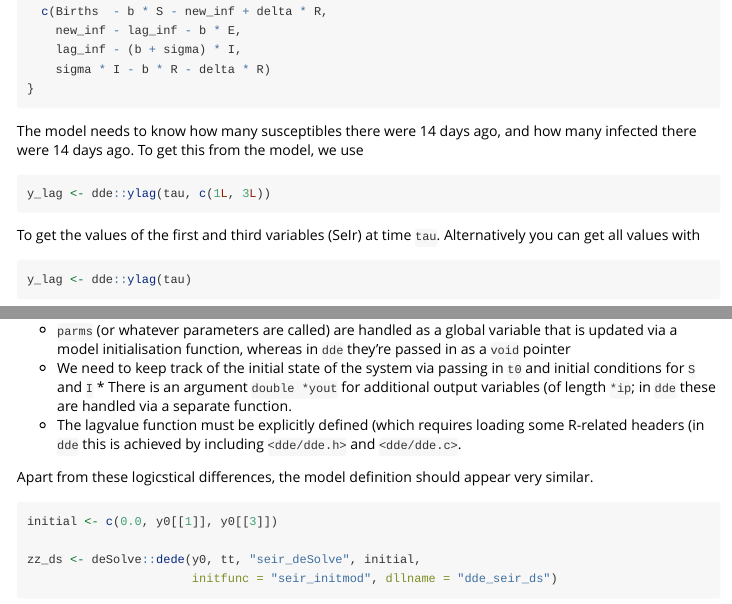
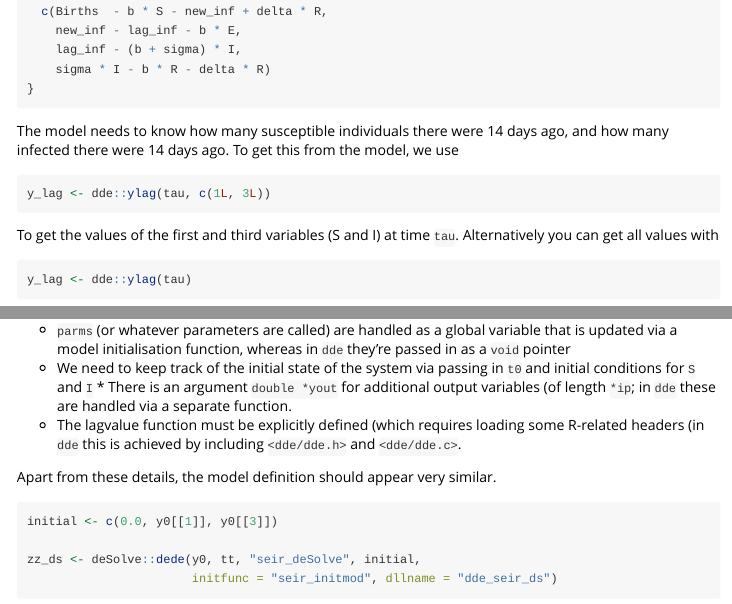
Before and after one commit to mrc-ide/dde, an R Markdown document (vignettes/dde.Rmd): the page in a window 1100 px wide, from 3540 px down, and a second part further down, joined at a grey line. Rendered offline with R 4.5, knitr and Pandoc, with nearby package versions; some code elsewhere in the file could not run offline.

Commit message:
Spelling

````diff
--- a/vignettes/dde.Rmd
+++ b/vignettes/dde.Rmd
@@ -212,15 +212,15 @@ seir <- function(t, y, p) {
 }
 ```
 
-The model needs to know how many susceptibles there were 14 days
-ago, and how many infected there were 14 days ago.  To get this
-from the model, we use
+The model needs to know how many susceptible individuals there were
+14 days ago, and how many infected there were 14 days ago.  To get
+this from the model, we use
 
 ```r
 y_lag <- dde::ylag(tau, c(1L, 3L))
 ```
 
-To get the values of the first and third variables (SeIr) at time
+To get the values of the first and third variables (S and I) at time
 `tau`.  Alternatively you can get all values with
 
 ```r
@@ -416,8 +416,8 @@ This looks very similar to the `dde` version above but:
   loading some R-related headers (in `dde` this is achieved by
   including `<dde/dde.h>` and `<dde/dde.c>`.
 
-Apart from these logicstical differences, the model definition
-should appear very similar.
+Apart from these details, the model definition should appear very
+similar.
 ``` {r }
 initial <- c(0.0, y0[[1]], y0[[3]])
 
````
Also changed, not shown: R/dopri.R (+1 -1 lines), vignettes_src/dde.R (+7 -7 lines), README.md, vignettes/dde.Rmd (2 more changed lines), 3 other files.
